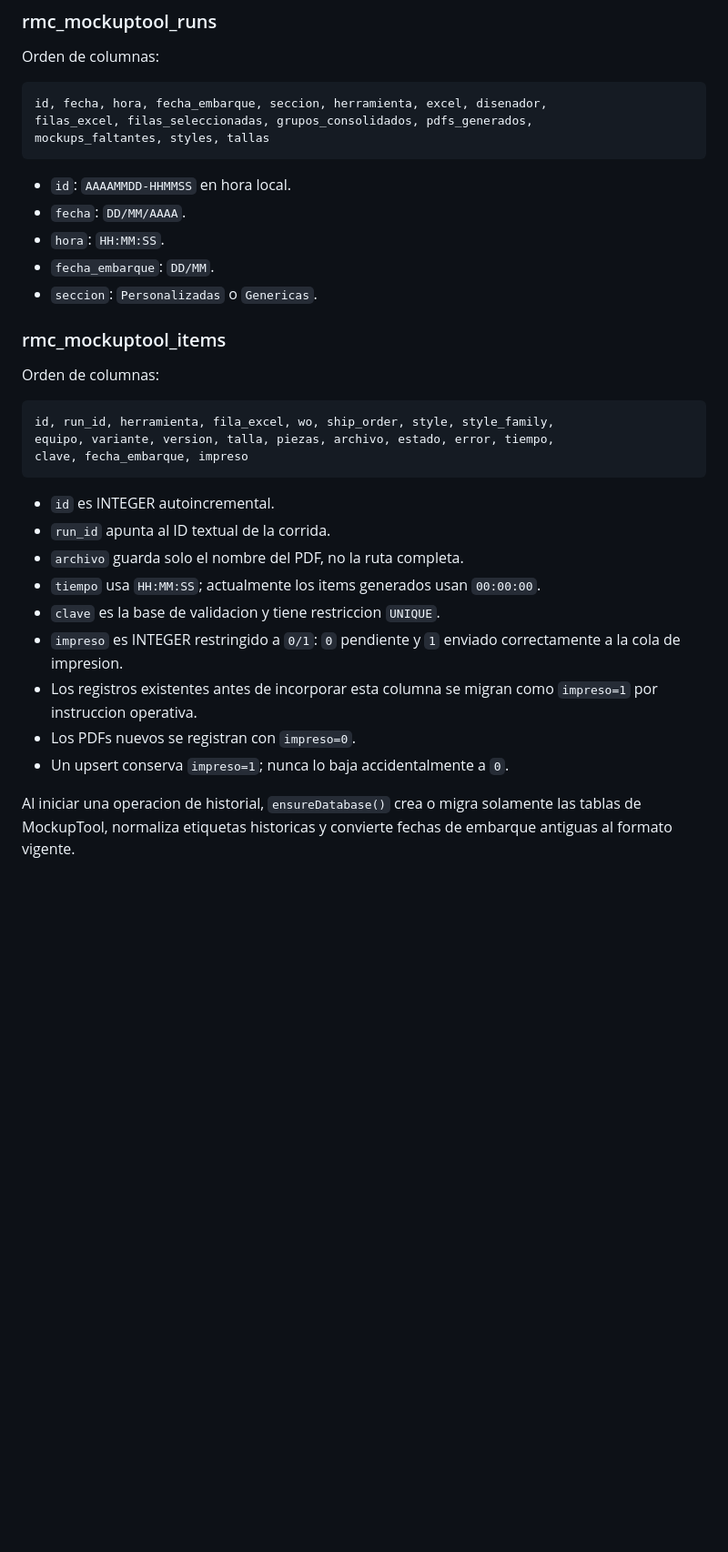
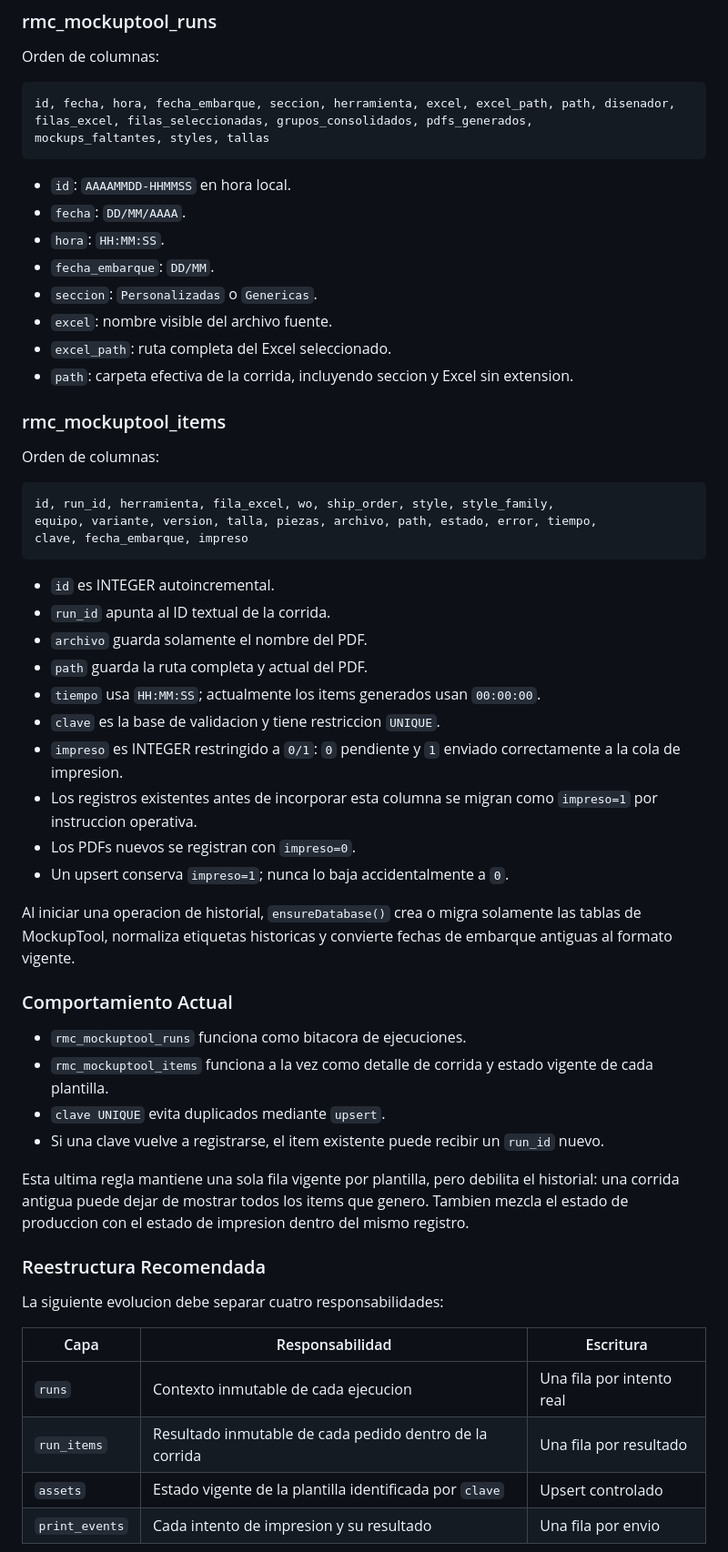
Before and after one commit to albertormc63-cpu/RMC-MockupTool, a Markdown page: README.md, the part around one of its changes. Shown at 91% size. Rendered like a GitHub page; blank space fills up the shorter version.

````diff
--- a/README.md
+++ b/README.md
@@ -264,7 +289,7 @@ No modificar `rmcop_nike_runs` ni `rmcop_nike_items` desde este CEP.
 Orden de columnas:
 
 ```text
-id, fecha, hora, fecha_embarque, seccion, herramienta, excel, disenador,
+id, fecha, hora, fecha_embarque, seccion, herramienta, excel, excel_path, path, disenador,
 filas_excel, filas_seleccionadas, grupos_consolidados, pdfs_generados,
 mockups_faltantes, styles, tallas
 ```
@@ -274,6 +299,9 @@ mockups_faltantes, styles, tallas
 - `hora`: `HH:MM:SS`.
 - `fecha_embarque`: `DD/MM`.
 - `seccion`: `Personalizadas` o `Genericas`.
+- `excel`: nombre visible del archivo fuente.
+- `excel_path`: ruta completa del Excel seleccionado.
+- `path`: carpeta efectiva de la corrida, incluyendo seccion y Excel sin extension.
 
 ### rmc_mockuptool_items
 
@@ -281,13 +309,14 @@ Orden de columnas:
 
 ```text
 id, run_id, herramienta, fila_excel, wo, ship_order, style, style_family,
-equipo, variante, version, talla, piezas, archivo, estado, error, tiempo,
+equipo, variante, version, talla, piezas, archivo, path, estado, error, tiempo,
 clave, fecha_embarque, impreso
 ```
 
 - `id` es INTEGER autoincremental.
 - `run_id` apunta al ID textual de la corrida.
-- `archivo` guarda solo el nombre del PDF, no la ruta completa.
+- `archivo` guarda solamente el nombre del PDF.
+- `path` guarda la ruta completa y actual del PDF.
 - `tiempo` usa `HH:MM:SS`; actualmente los items generados usan `00:00:00`.
 - `clave` es la base de validacion y tiene restriccion `UNIQUE`.
 - `impreso` es INTEGER restringido a `0/1`: `0` pendiente y `1` enviado correctamente a la cola de impresion.
@@ -297,3 +326,23 @@ clave, fecha_embarque, impreso
 
 Al iniciar una operacion de historial, `ensureDatabase()` crea o migra solamente las tablas de MockupTool, normaliza etiquetas historicas y convierte fechas de embarque antiguas al formato vigente.
 
+### Comportamiento Actual
+
+- `rmc_mockuptool_runs` funciona como bitacora de ejecuciones.
+- `rmc_mockuptool_items` funciona a la vez como detalle de corrida y estado vigente de cada plantilla.
+- `clave UNIQUE` evita duplicados mediante `upsert`.
+- Si una clave vuelve a registrarse, el item existente puede recibir un `run_id` nuevo.
+
+Esta ultima regla mantiene una sola fila vigente por plantilla, pero debilita el historial: una corrida antigua puede dejar de mostrar todos los items que genero. Tambien mezcla el estado de produccion con el estado de impresion dentro del mismo registro.
+
+### Reestructura Recomendada
+
+La siguiente evolucion debe separar cuatro responsabilidades:
+
+| Capa | Responsabilidad | Escritura |
+| --- | --- | --- |
+| `runs` | Contexto inmutable de cada ejecucion | Una fila por intento real |
+| `run_items` | Resultado inmutable de cada pedido dentro de la corrida | Una fila por resultado |
+| `assets` | Estado vigente de la plantilla identificada por `clave` | Upsert controlado |
+| `print_events` | Cada intento de impresion y su resultado | Una fila por envio |
+
````
Also changed, not shown: other parts of README.md (+60 -11 lines), RMC_CEP_UI_UX_MANIFEST.md (+21 -1 lines).
